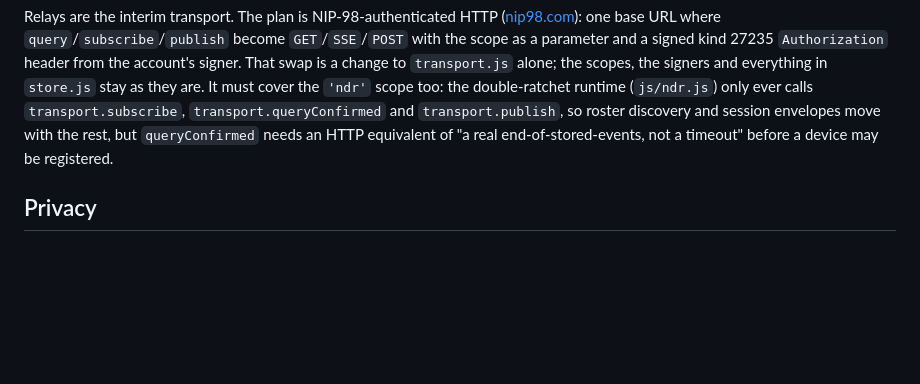
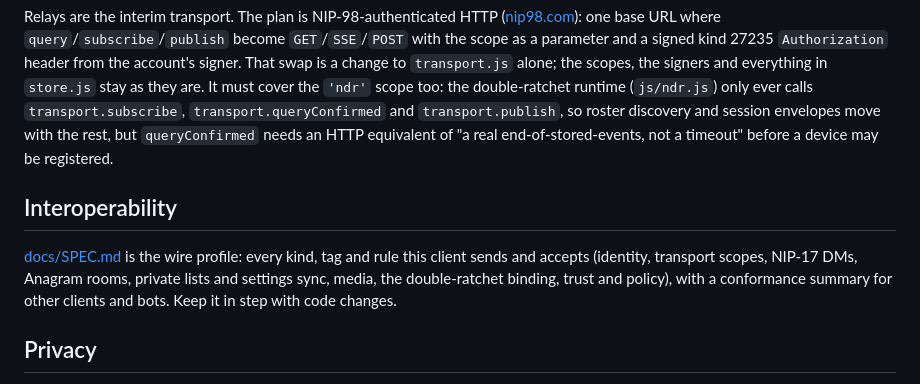
Before and after one commit to melvincarvalho/anagram, a Markdown page: README.md, the part around the change. GitHub-like rendering; blank space fills up the shorter version.

```diff
--- a/README.md
+++ b/README.md
@@ -15,6 +15,10 @@ A no-build Preact client for private Nostr DMs and public chat rooms, wire-compa
 `js/transport.js` is the only module that talks to relays. Everything above it (`nostr.js` protocol helpers, `store.js`) asks for a **scope** rather than relay URLs: `'app'`, `'index'` (profiles and lists of anyone), `'self'` (your own inbox relays, lists and settings), `{ room }`, `{ peer, relays }` (a DM recipient; a publish only counts if one of *their* relays accepts) or an explicit `{ relays }`. The transport resolves scopes to relay sets, runs reads with a deadline, keeps the per-relay history cursors, answers NIP-42 AUTH, reports whether anything is connected, and resets on account switch.
 
 Relays are the interim transport. The plan is NIP-98-authenticated HTTP ([nip98.com](https://nip98.com)): one base URL where `query`/`subscribe`/`publish` become `GET`/`SSE`/`POST` with the scope as a parameter and a signed kind 27235 `Authorization` header from the account's signer. That swap is a change to `transport.js` alone; the scopes, the signers and everything in `store.js` stay as they are. It must cover the `'ndr'` scope too: the double-ratchet runtime (`js/ndr.js`) only ever calls `transport.subscribe`, `transport.queryConfirmed` and `transport.publish`, so roster discovery and session envelopes move with the rest, but `queryConfirmed` needs an HTTP equivalent of "a real end-of-stored-events, not a timeout" before a device may be registered.
+
+## Interoperability
+
+[docs/SPEC.md](docs/SPEC.md) is the wire profile: every kind, tag and rule this client sends and accepts (identity, transport scopes, NIP-17 DMs, Anagram rooms, private lists and settings sync, media, the double-ratchet binding, trust and policy), with a conformance summary for other clients and bots. Keep it in step with code changes.
 
 ## Privacy
 
```
Also changed, not shown: docs/SPEC.md (added, +351 -0 lines).
